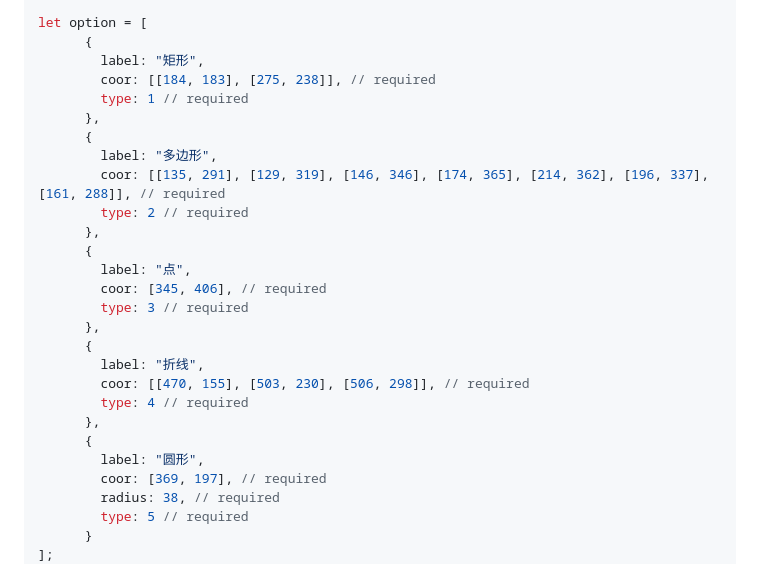
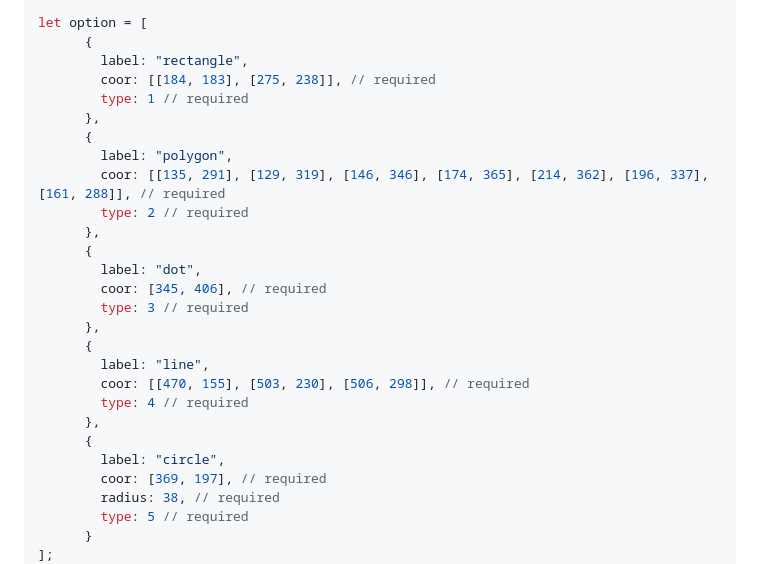
Before and after one commit to heylight/canvas-select, a Markdown page: README.md, the part around the change. Drawn GitHub-style.

```diff
--- a/README.md
+++ b/README.md
@@ -64,27 +64,27 @@ const instance = new CanvasSelect('.container', '/one.jpg');
 
 let option = [
       {
-        label: "矩形",
+        label: "rectangle",
         coor: [[184, 183], [275, 238]], // required
         type: 1 // required
       },
       {
-        label: "多边形",
+        label: "polygon",
         coor: [[135, 291], [129, 319], [146, 346], [174, 365], [214, 362], [196, 337], [161, 288]], // required
         type: 2 // required
       },
       {
-        label: "点",
+        label: "dot",
         coor: [345, 406], // required
         type: 3 // required
       },
       {
-        label: "折线",
+        label: "line",
         coor: [[470, 155], [503, 230], [506, 298]], // required
         type: 4 // required
       },
       {
-        label: "圆形",
+        label: "circle",
         coor: [369, 197], // required
         radius: 38, // required
         type: 5 // required
```
